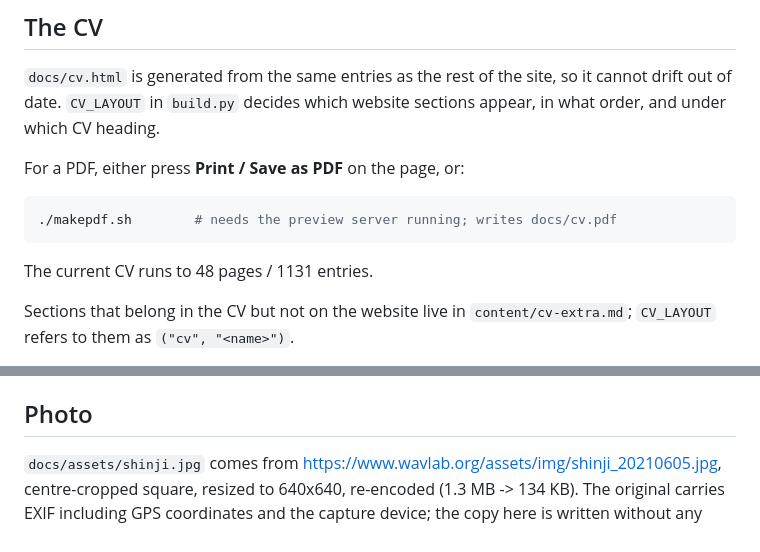
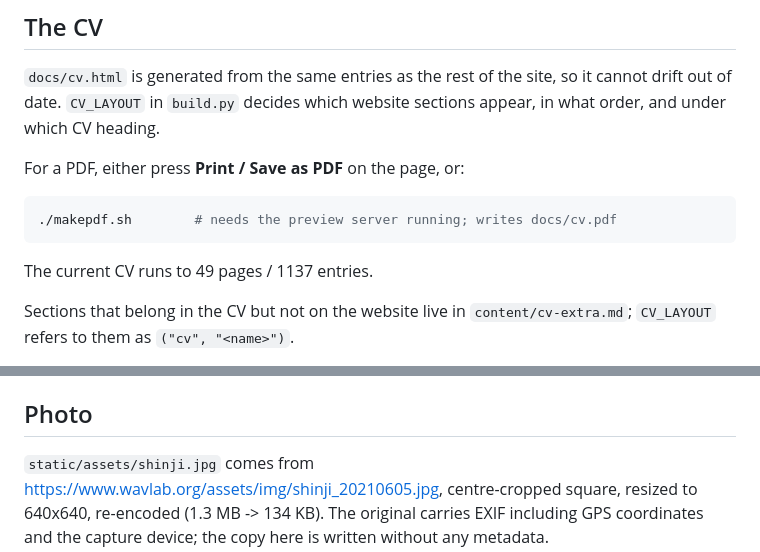
Before and after one commit to sw005320/sw005320.github.io, a Markdown page: README.md, 2 parts joined by grey strips. GitHub-like rendering.

````diff
--- a/README.md
+++ b/README.md
@@ -59,7 +60,7 @@ For a PDF, either press **Print / Save as PDF** on the page, or:
 ./makepdf.sh        # needs the preview server running; writes docs/cv.pdf
 ```
 
-The current CV runs to 48 pages / 1131 entries.
+The current CV runs to 49 pages / 1137 entries.
 
 Sections that belong in the CV but not on the website live in
 `content/cv-extra.md`; `CV_LAYOUT` refers to them as `("cv", "<name>")`.
@@ -100,7 +101,7 @@ no explicit choice the page follows the OS setting. Both preferences live in
 
 ## Photo
 
-`docs/assets/shinji.jpg` comes from <https://www.wavlab.org/assets/img/shinji_20210605.jpg>,
+`static/assets/shinji.jpg` comes from <https://www.wavlab.org/assets/img/shinji_20210605.jpg>,
 centre-cropped square, resized to 640x640, re-encoded (1.3 MB -> 134 KB). The
 original carries EXIF including GPS coordinates and the capture device; the copy
 here is written without any metadata.
````
Also changed, not shown: other parts of README.md (+18 -20 lines).
